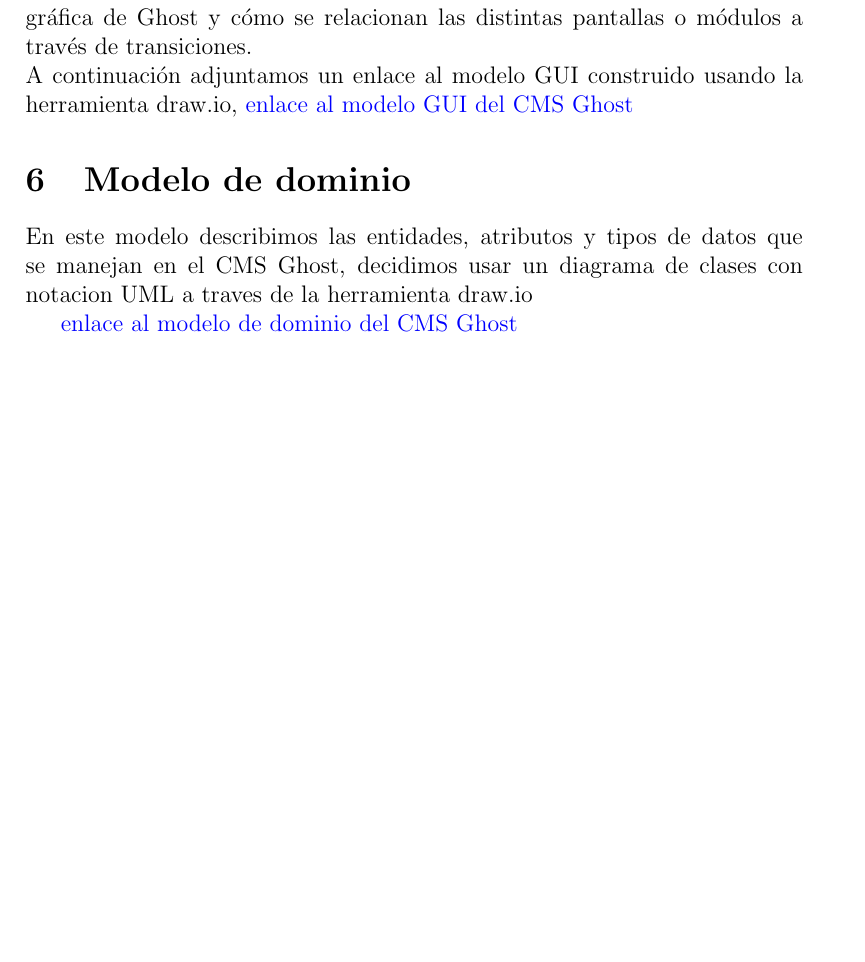
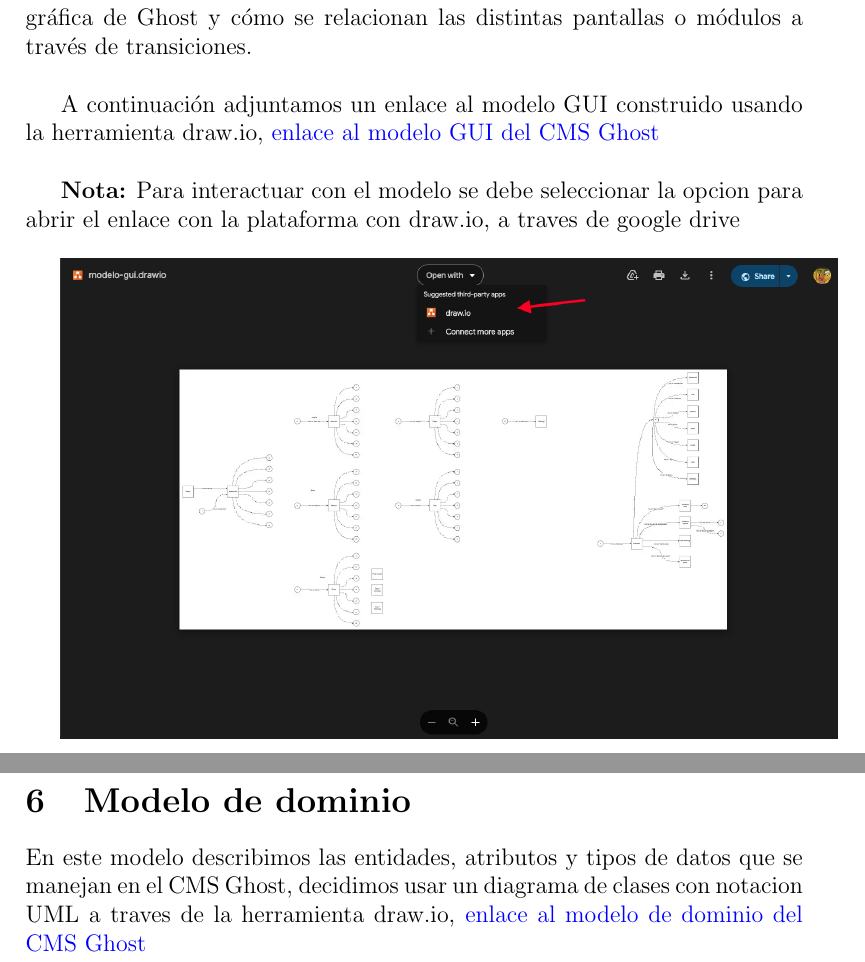
Before and after one commit to stivencardonauniandes/pruebas-automatizadas, a LaTeX document (semana-1/reporte.tex): part of page 6 of 6 before the commit and two parts of pages 6 and 7 of 7 after it, the two joined at a grey line, cut so that both start at the same text, the shorter picture padded with empty space. Compiled offline with pdfLaTeX.

Commit message:
:sparkles: week-1 report updated

```diff
--- a/semana-1/reporte.tex
+++ b/semana-1/reporte.tex
@@ -112,12 +112,15 @@ En esta sección del reporte de pruebas exploratorias, se documentan las funcion
 \end{enumerate}
 
 \section{Modelo GUI}
-En este modelo describimos cómo los usuarios interactúan con la interfaz gráfica de Ghost y cómo se relacionan las distintas pantallas o módulos a través de transiciones.
-\newline
-A continuación adjuntamos un enlace al modelo GUI construido usando la herramienta draw.io, \href{https://drive.google.com/file/d/1O5UubtcBZ5smm2bCaAbsnGFKy3dRc_7O/view?usp=sharing}{enlace al modelo GUI del CMS Ghost}
+En este modelo describimos cómo los usuarios interactúan con la interfaz gráfica de Ghost y cómo se relacionan las distintas pantallas o módulos a través de transiciones.\\
+
+A continuación adjuntamos un enlace al modelo GUI construido usando la herramienta draw.io, \href{https://drive.google.com/file/d/1O5UubtcBZ5smm2bCaAbsnGFKy3dRc_7O/view?usp=sharing}{enlace al modelo GUI del CMS Ghost}\\
+
+
+\textbf{Nota:} Para interactuar con el modelo se debe seleccionar la opcion para abrir el enlace con la plataforma con draw.io, a traves de google drive\\
+
+\includegraphics[width=1\linewidth]{image.png}
 
 \section{Modelo de dominio}
-En este modelo describimos las entidades, atributos y  tipos de datos que se manejan en  el CMS Ghost, decidimos usar un diagrama de clases con notacion UML a traves de la herramienta draw.io
-
-\href{https://drive.google.com/file/d/1O5UubtcBZ5smm2bCaAbsnGFKy3dRc_7O/view?usp=sharing}{enlace al modelo de dominio del CMS Ghost}
+En este modelo describimos las entidades, atributos y  tipos de datos que se manejan en  el CMS Ghost, decidimos usar un diagrama de clases con notacion UML a traves de la herramienta draw.io, \href{https://drive.google.com/file/d/1AeHiRqBHY_PK6NRBMy1sDqH8jC6v0vbe/view?usp=sharing}{enlace al modelo de dominio del CMS Ghost}
 \end{document}
```
Also changed, not shown: semana-1/image.png (added).
